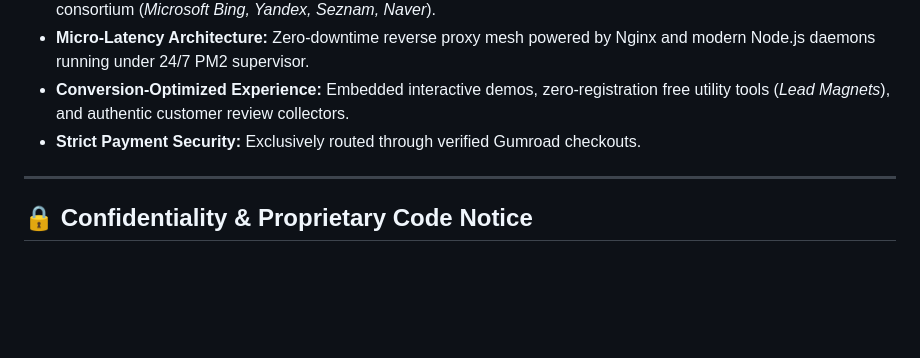
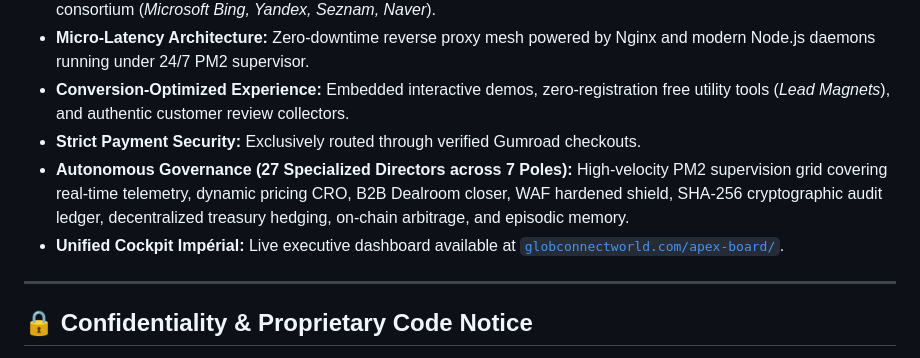
Before and after one commit to melk99897867-ctrl/AEOS-Empire-Public-Showcase, a Markdown page: README.md, the part around the change. GitHub-like rendering; blank space fills up the shorter version.

Commit message:
docs(governance): document 27 Specialized Directors grid and Cockpit Imperial architecture

```diff
--- a/README.md
+++ b/README.md
@@ -46,6 +46,9 @@ Covering domains from high-velocity B2B orchestration and algorithmic execution
 - **Micro-Latency Architecture:** Zero-downtime reverse proxy mesh powered by Nginx and modern Node.js daemons running under 24/7 PM2 supervisor.
 - **Conversion-Optimized Experience:** Embedded interactive demos, zero-registration free utility tools (*Lead Magnets*), and authentic customer review collectors.
 - **Strict Payment Security:** Exclusively routed through verified Gumroad checkouts.
+- **Autonomous Governance (27 Specialized Directors across 7 Poles):** High-velocity PM2 supervision grid covering real-time telemetry, dynamic pricing CRO, B2B Dealroom closer, WAF hardened shield, SHA-256 cryptographic audit ledger, decentralized treasury hedging, on-chain arbitrage, and episodic memory.
+- **Unified Cockpit Impérial:** Live executive dashboard available at [`globconnectworld.com/apex-board/`](https://globconnectworld.com/apex-board/).
+
 
 ---
 
```
